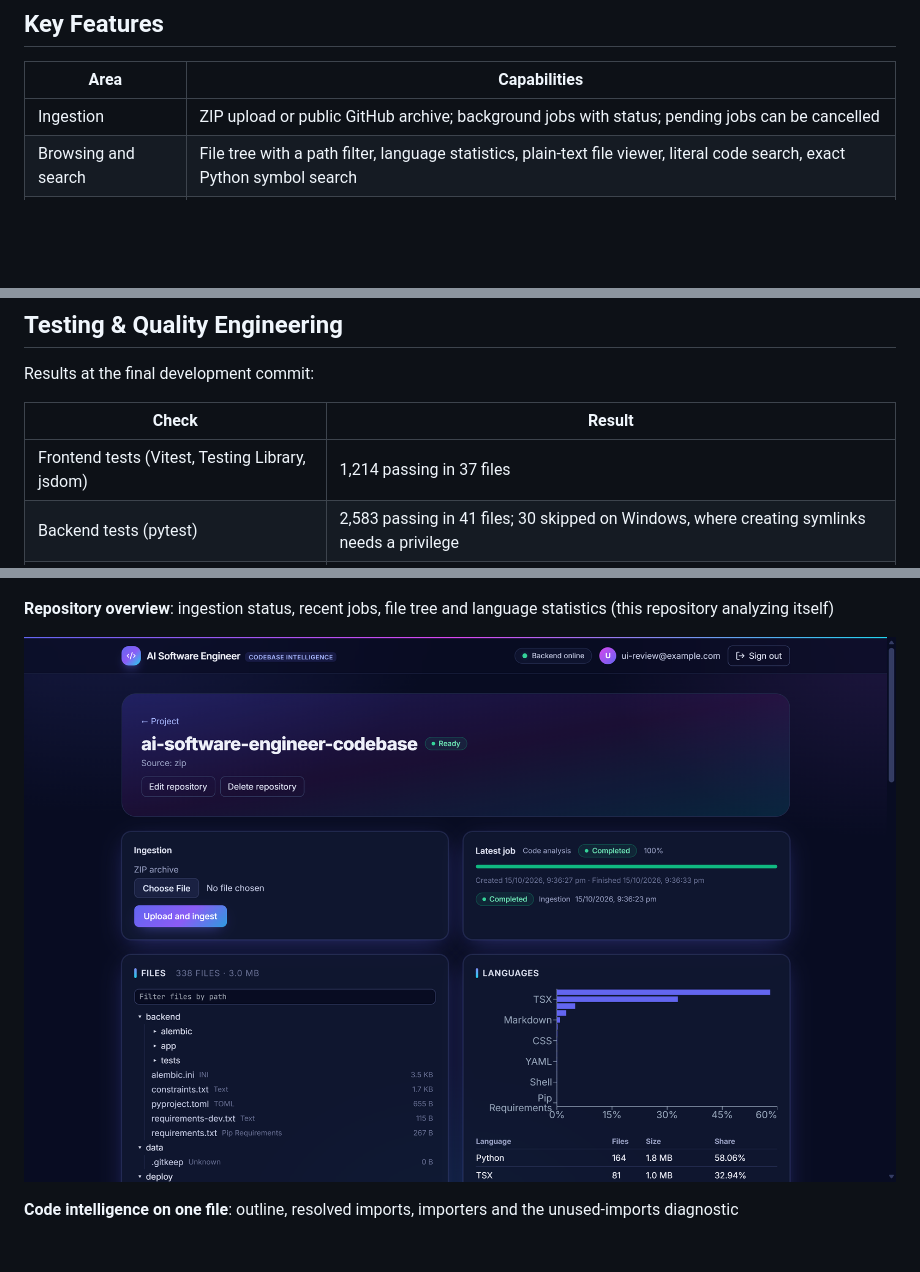
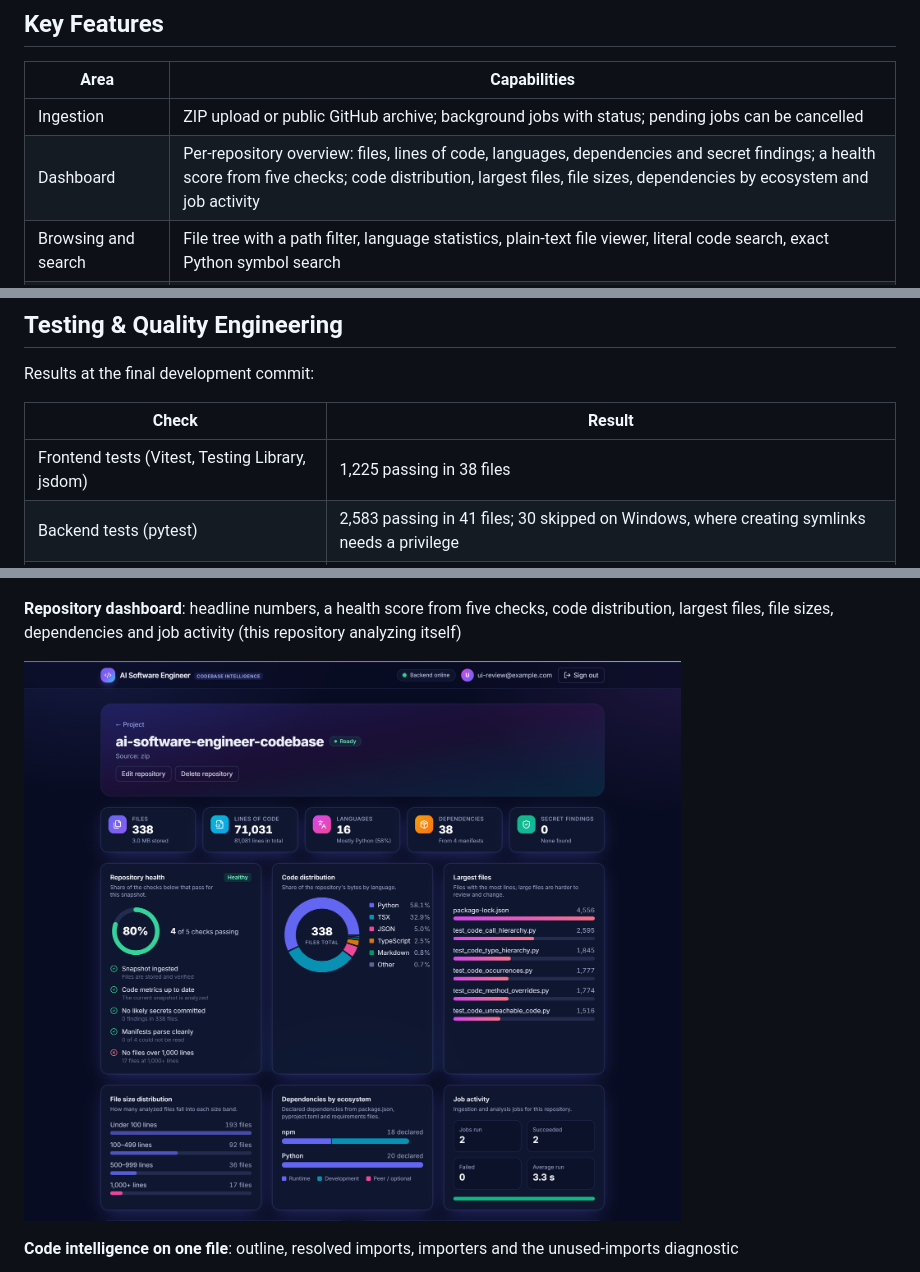
Before and after one commit to shreyasvishwa1/ai-software-engineer-codebase, a Markdown page: README.md, 3 parts joined by grey strips. GitHub-like rendering; pictures changed too: docs/screenshots/05-repository.png; blank space fills up the shorter version.

```diff
--- a/README.md
+++ b/README.md
@@ -42,6 +42,7 @@ guesses.
 | Area | Capabilities |
 | --- | --- |
 | Ingestion | ZIP upload or public GitHub archive; background jobs with status; pending jobs can be cancelled |
+| Dashboard | Per-repository overview: files, lines of code, languages, dependencies and secret findings; a health score from five checks; code distribution, largest files, file sizes, dependencies by ecosystem and job activity |
 | Browsing and search | File tree with a path filter, language statistics, plain-text file viewer, literal code search, exact Python symbol search |
 | Code intelligence | Outline, imports, importers, go to definition, find references, name occurrences, call hierarchy, type hierarchy, method overrides |
 | Static diagnostics | Unused imports, unbound names, unused variables, redefined names, unreachable code |
@@ -221,7 +222,7 @@ Results at the final development commit:
 
 | Check | Result |
 | --- | --- |
-| Frontend tests (Vitest, Testing Library, jsdom) | 1,214 passing in 37 files |
+| Frontend tests (Vitest, Testing Library, jsdom) | 1,225 passing in 38 files |
 | Backend tests (pytest) | 2,583 passing in 41 files; 30 skipped on Windows, where creating symlinks needs a privilege |
 | TypeScript typecheck and production build | Passing |
 | `ruff check` and mypy | Passing |
@@ -262,6 +263,6 @@ Results at the final development commit:
 
 ![Project page](docs/screenshots/04-project.png)
 
-**Repository overview**: ingestion status, recent jobs, file tree and language statistics (this
-repository analyzing itself)
+**Repository dashboard**: headline numbers, a health score from five checks, code distribution,
+largest files, file sizes, dependencies and job activity (this repository analyzing itself)
 
```
Also changed, not shown: other parts of README.md (+1 -1 lines), 3 other files.
